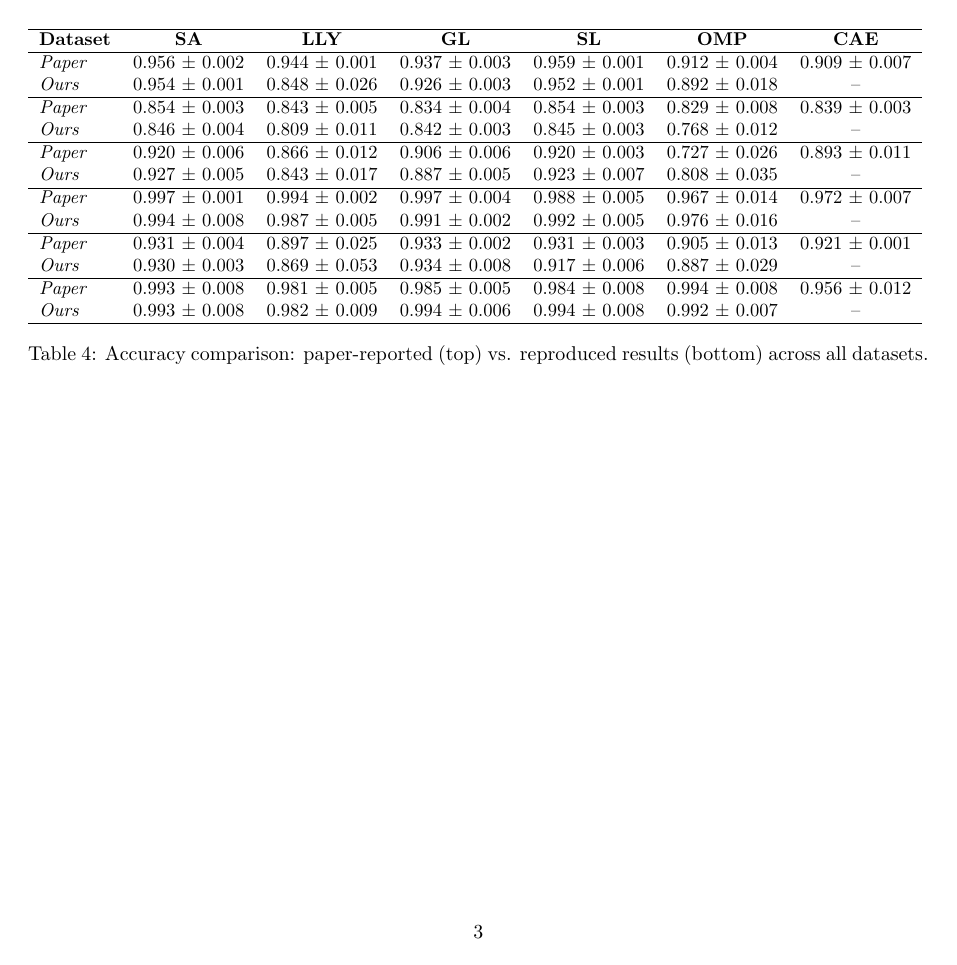
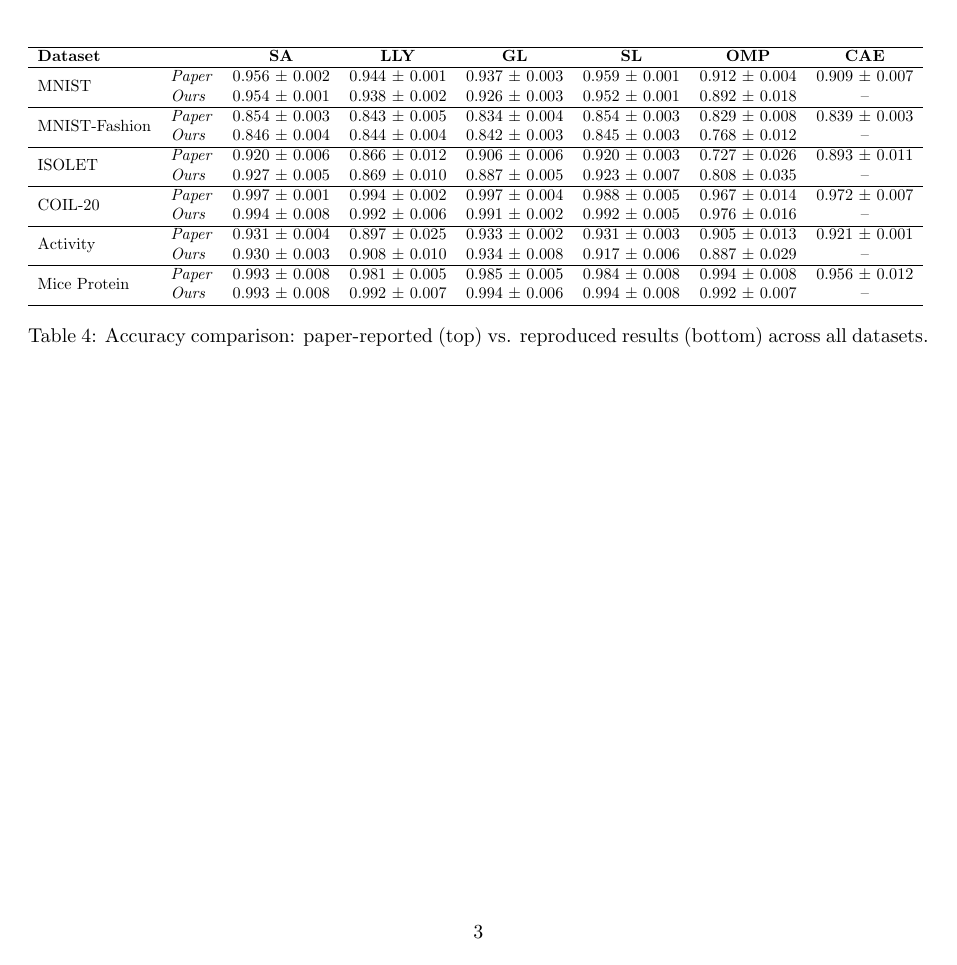
Before and after one commit to wizard1412/ModelSelection, a LaTeX document (Reproducing Sequential Attention for Feature Selection.tex): page 3 of 4. Compiled offline with pdfLaTeX.

Commit message:
update lly table

```diff
--- a/Reproducing Sequential Attention for Feature Selection.tex
+++ b/Reproducing Sequential Attention for Feature Selection.tex
@@ -10,6 +10,7 @@
    \DeclareGraphicsExtensions{.pdf,.jpg,.png,.mps} % Portable Document Format, Joint Photographic Experts Group, Portable Network Graphics, MetaPost
    \pdfcompresslevel=9
 \fi
+\usepackage{multirow}
 \usepackage{subcaption}
 \usepackage{amsmath,amssymb}   % Contains mathematical symbols
 \usepackage[ansinew]{inputenc} % Input encoding, identical to Windows 1252
@@ -172,49 +185,55 @@ Activity         & 0.942 $ \pm $ 0.002 & 0.853 & 0.0000 & 0.954 & 0.0002 \\
 \caption{Comparison of accuracy using all features. p-values are from one-sample t-tests against Lemhadri et al. and Yasuda et al.'s reported means.}
 \label{tab:all-feature-pval}
 \end{table*}
-
 \begin{table*}[ht]
 \centering
 \resizebox{\textwidth}{!}{%
-\begin{tabular}{lcccccc}
+\begin{tabular}{llcccccc}
 \hline
-\textbf{Dataset} & \textbf{SA} & \textbf{LLY} & \textbf{GL} & \textbf{SL} & \textbf{OMP} & \textbf{CAE} \\
+\textbf{Dataset} &  & \textbf{SA} & \textbf{LLY} & \textbf{GL} & \textbf{SL} & \textbf{OMP} & \textbf{CAE} \\
 \hline
+\multirow{2}{*}{MNIST} &
 \textit{Paper} &
 0.956 $\pm$ 0.002 & 0.944 $\pm$ 0.001 & 0.937 $\pm$ 0.003 & 0.959 $\pm$ 0.001 & 0.912 $\pm$ 0.004 & 0.909 $\pm$ 0.007 \\
-\textit{Ours} &
-0.954 $\pm$ 0.001 & 0.848 $\pm$ 0.026 & 0.926 $\pm$ 0.003 & 0.952 $\pm$ 0.001 & 0.892 $\pm$ 0.018 & -- \\
+& \textit{Ours} &
+0.954 $\pm$ 0.001 & 0.938 $\pm$ 0.002 & 0.926 $\pm$ 0.003 & 0.952 $\pm$ 0.001 & 0.892 $\pm$ 0.018 & -- \\
 \hline
+\multirow{2}{*}{MNIST-Fashion} &
 \textit{Paper} &
 0.854 $\pm$ 0.003 & 0.843 $\pm$ 0.005 & 0.834 $\pm$ 0.004 & 0.854 $\pm$ 0.003 & 0.829 $\pm$ 0.008 & 0.839 $\pm$ 0.003 \\
-\textit{Ours} &
-0.846 $\pm$ 0.004 & 0.809 $\pm$ 0.011 & 0.842 $\pm$ 0.003 & 0.845 $\pm$ 0.003 & 0.768 $\pm$ 0.012 & -- \\
+& \textit{Ours} &
+0.846 $\pm$ 0.004 & 0.844 $\pm$ 0.004 & 0.842 $\pm$ 0.003 & 0.845 $\pm$ 0.003 & 0.768 $\pm$ 0.012 & -- \\
 \hline
+\multirow{2}{*}{ISOLET} &
 \textit{Paper} &
 0.920 $\pm$ 0.006 & 0.866 $\pm$ 0.012 & 0.906 $\pm$ 0.006 & 0.920 $\pm$ 0.003 & 0.727 $\pm$ 0.026 & 0.893 $\pm$ 0.011 \\
-\textit{Ours} &
-0.927 $\pm$ 0.005 & 0.843 $\pm$ 0.017 & 0.887 $\pm$ 0.005 & 0.923 $\pm$ 0.007 & 0.808 $\pm$ 0.035 & -- \\
+& \textit{Ours} &
+0.927 $\pm$ 0.005 & 0.869 $\pm$ 0.010 & 0.887 $\pm$ 0.005 & 0.923 $\pm$ 0.007 & 0.808 $\pm$ 0.035 & -- \\
 \hline
+\multirow{2}{*}{COIL-20} &
 \textit{Paper} &
 0.997 $\pm$ 0.001 & 0.994 $\pm$ 0.002 & 0.997 $\pm$ 0.004 & 0.988 $\pm$ 0.005 & 0.967 $\pm$ 0.014 & 0.972 $\pm$ 0.007 \\
-\textit{Ours} &
-0.994 $\pm$ 0.008 & 0.987 $\pm$ 0.005 & 0.991 $\pm$ 0.002 & 0.992 $\pm$ 0.005 & 0.976 $\pm$ 0.016 & -- \\
+& \textit{Ours} &
+0.994 $\pm$ 0.008 & 0.992 $\pm$ 0.006 & 0.991 $\pm$ 0.002 & 0.992 $\pm$ 0.005 & 0.976 $\pm$ 0.016 & -- \\
 \hline
+\multirow{2}{*}{Activity} &
 \textit{Paper} &
 0.931 $\pm$ 0.004 & 0.897 $\pm$ 0.025 & 0.933 $\pm$ 0.002 & 0.931 $\pm$ 0.003 & 0.905 $\pm$ 0.013 & 0.921 $\pm$ 0.001 \\
-\textit{Ours} &
-0.930 $\pm$ 0.003 & 0.869 $\pm$ 0.053 & 0.934 $\pm$ 0.008 & 0.917 $\pm$ 0.006 & 0.887 $\pm$ 0.029 & -- \\
+& \textit{Ours} &
+0.930 $\pm$ 0.003 & 0.908 $\pm$ 0.010 & 0.934 $\pm$ 0.008 & 0.917 $\pm$ 0.006 & 0.887 $\pm$ 0.029 & -- \\
 \hline
+\multirow{2}{*}{Mice Protein} &
 \textit{Paper} &
 0.993 $\pm$ 0.008 & 0.981 $\pm$ 0.005 & 0.985 $\pm$ 0.005 & 0.984 $\pm$ 0.008 & 0.994 $\pm$ 0.008 & 0.956 $\pm$ 0.012 \\
-\textit{Ours} &
-0.993 $\pm$ 0.008 & 0.982 $\pm$ 0.009 & 0.994 $\pm$ 0.006 & 0.994 $\pm$ 0.008 & 0.992 $\pm$ 0.007 & -- \\
+& \textit{Ours} &
+0.993 $\pm$ 0.008 & 0.992 $\pm$ 0.007 & 0.994 $\pm$ 0.006 & 0.994 $\pm$ 0.008 & 0.992 $\pm$ 0.007 & -- \\
 \hline
 \end{tabular}
 }
 \caption{Accuracy comparison: paper-reported (top) vs. reproduced results (bottom) across all datasets.}
 \label{tab:accuracy-ours-vs-paper}
 \end{table*}
+
 
 
 
```
Also changed, not shown: figures/best_seed_lly.pdf (added), Reproducing Sequential Attention for Feature Selection.tex (40 more changed lines).
